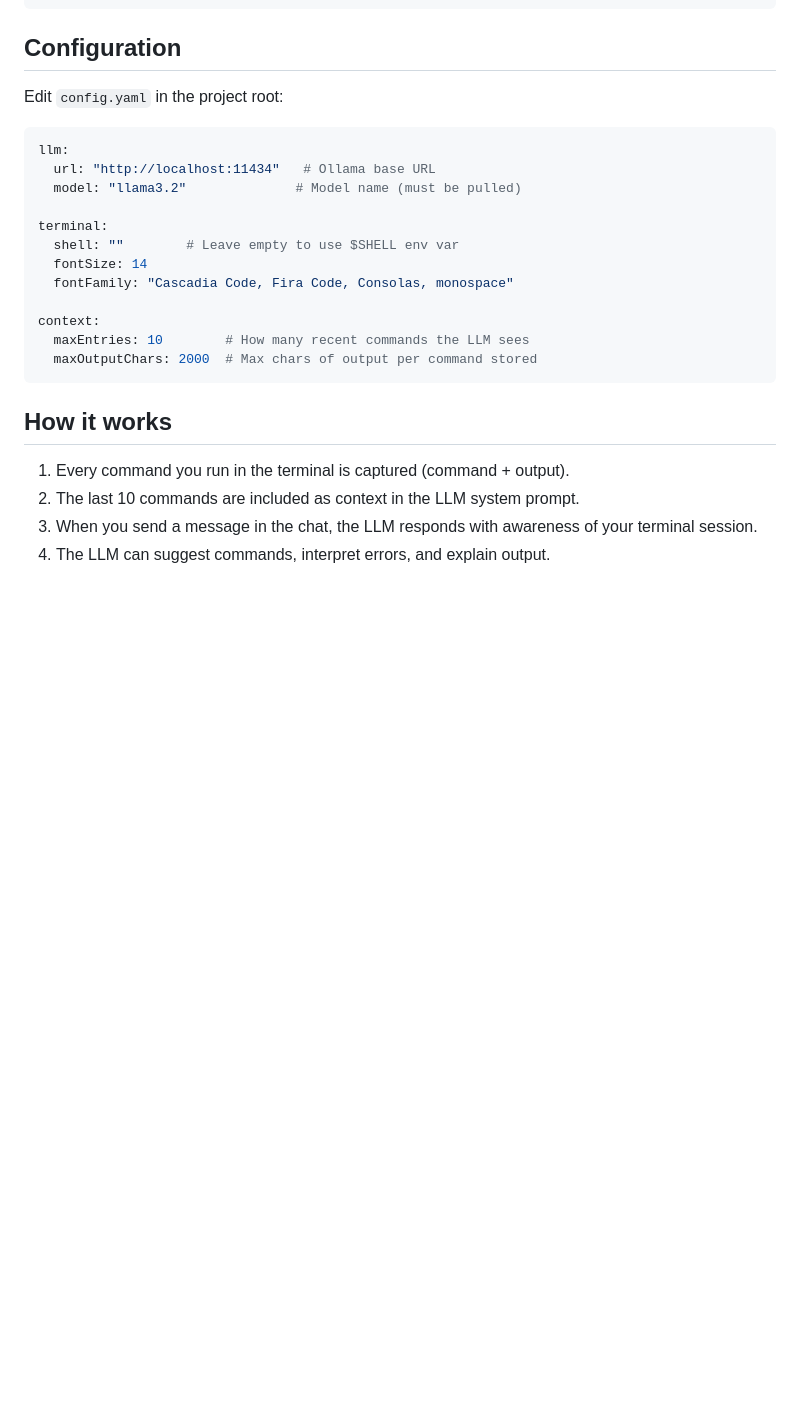
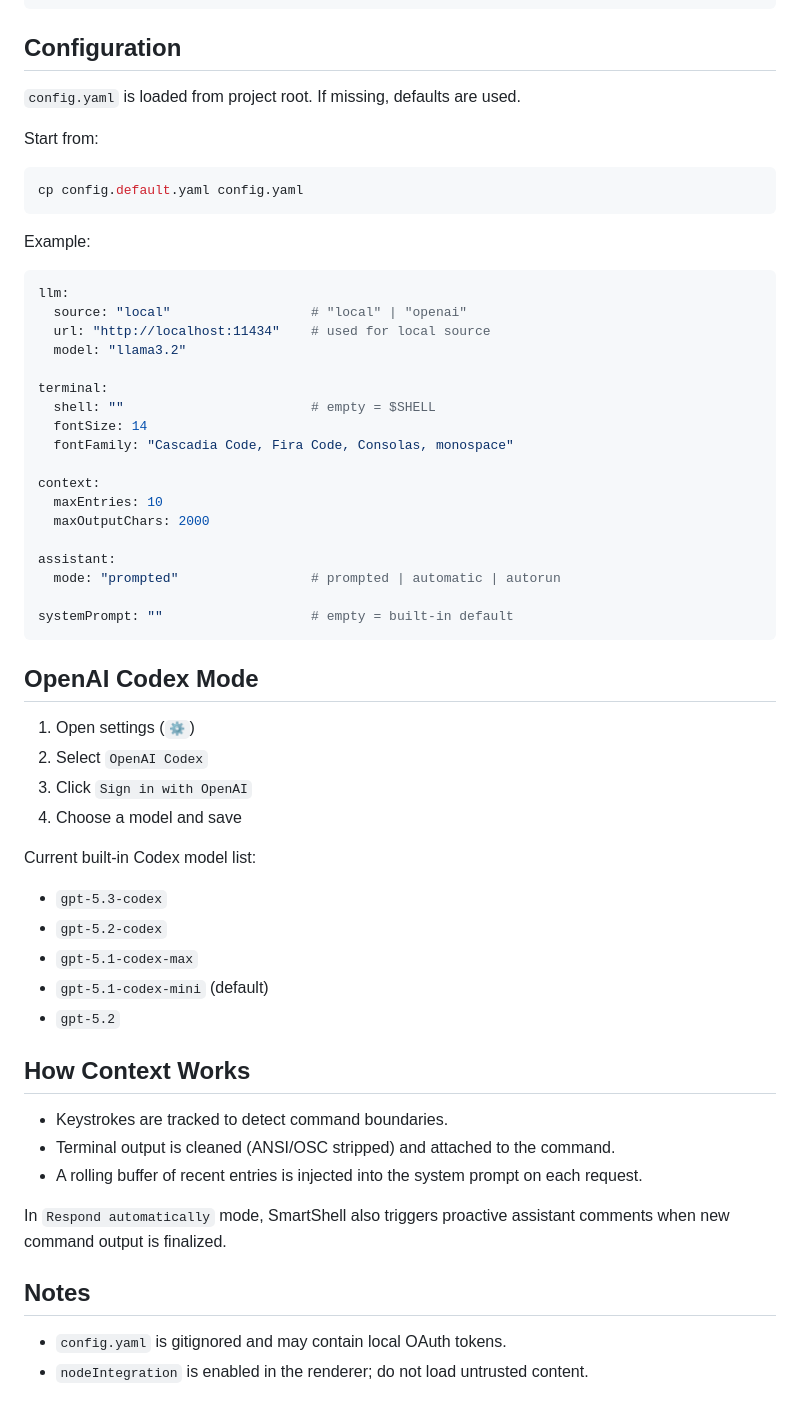
Before and after one commit to bryanjonas/SmartShell, a Markdown page: README.md, the part around one of its changes. Drawn GitHub-style; blank space fills up the shorter version.

````diff
--- a/README.md
+++ b/README.md
@@ -41,25 +58,59 @@ npm start
 ## Configuration
 
-Edit `config.yaml` in the project root:
+`config.yaml` is loaded from project root. If missing, defaults are used.
+
+Start from:
+
+```bash
+cp config.default.yaml config.yaml
+```
+
+Example:
 
 ```yaml
 llm:
-  url: "http://localhost:11434"   # Ollama base URL
-  model: "llama3.2"              # Model name (must be pulled)
+  source: "local"                  # "local" | "openai"
+  url: "http://localhost:11434"    # used for local source
+  model: "llama3.2"
 
 terminal:
-  shell: ""        # Leave empty to use $SHELL env var
+  shell: ""                        # empty = $SHELL
   fontSize: 14
   fontFamily: "Cascadia Code, Fira Code, Consolas, monospace"
 
 context:
-  maxEntries: 10        # How many recent commands the LLM sees
-  maxOutputChars: 2000  # Max chars of output per command stored
+  maxEntries: 10
+  maxOutputChars: 2000
+
+assistant:
+  mode: "prompted"                 # prompted | automatic | autorun
+
+systemPrompt: ""                   # empty = built-in default
 ```
 
-## How it works
+## OpenAI Codex Mode
 
-1. Every command you run in the terminal is captured (command + output).
-2. The last 10 commands are included as context in the LLM system prompt.
-3. When you send a message in the chat, the LLM responds with awareness of your terminal session.
-4. The LLM can suggest commands, interpret errors, and explain output.
+1. Open settings (`⚙`)
+2. Select `OpenAI Codex`
+3. Click `Sign in with OpenAI`
+4. Choose a model and save
+
+Current built-in Codex model list:
+- `gpt-5.3-codex`
+- `gpt-5.2-codex`
+- `gpt-5.1-codex-max`
+- `gpt-5.1-codex-mini` (default)
+- `gpt-5.2`
+
+## How Context Works
+
+- Keystrokes are tracked to detect command boundaries.
+- Terminal output is cleaned (ANSI/OSC stripped) and attached to the command.
+- A rolling buffer of recent entries is injected into the system prompt on each request.
+
+In `Respond automatically` mode, SmartShell also triggers proactive assistant comments when new command output is finalized.
+
+## Notes
+
+- `config.yaml` is gitignored and may contain local OAuth tokens.
+- `nodeIntegration` is enabled in the renderer; do not load untrusted content.
````
Also changed, not shown: other parts of README.md (+44 -27 lines), assets/icon.png (added), 3 other files.
